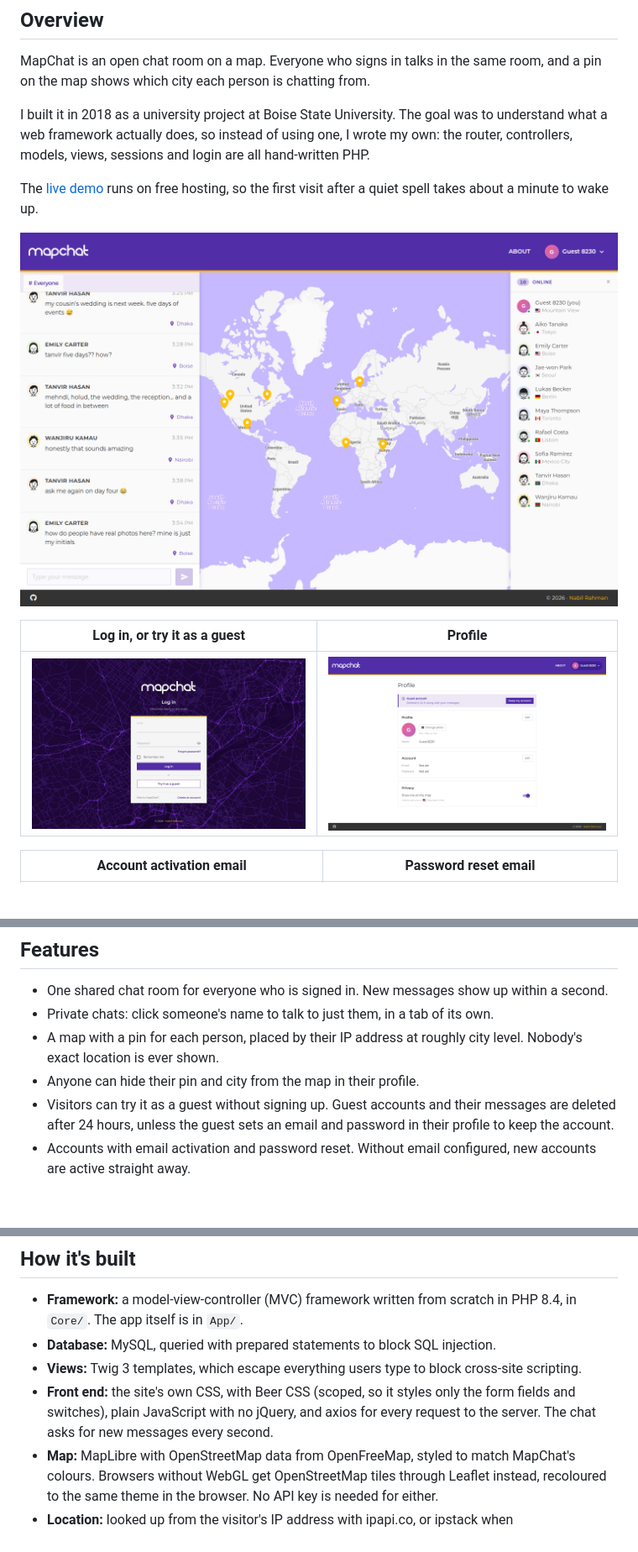
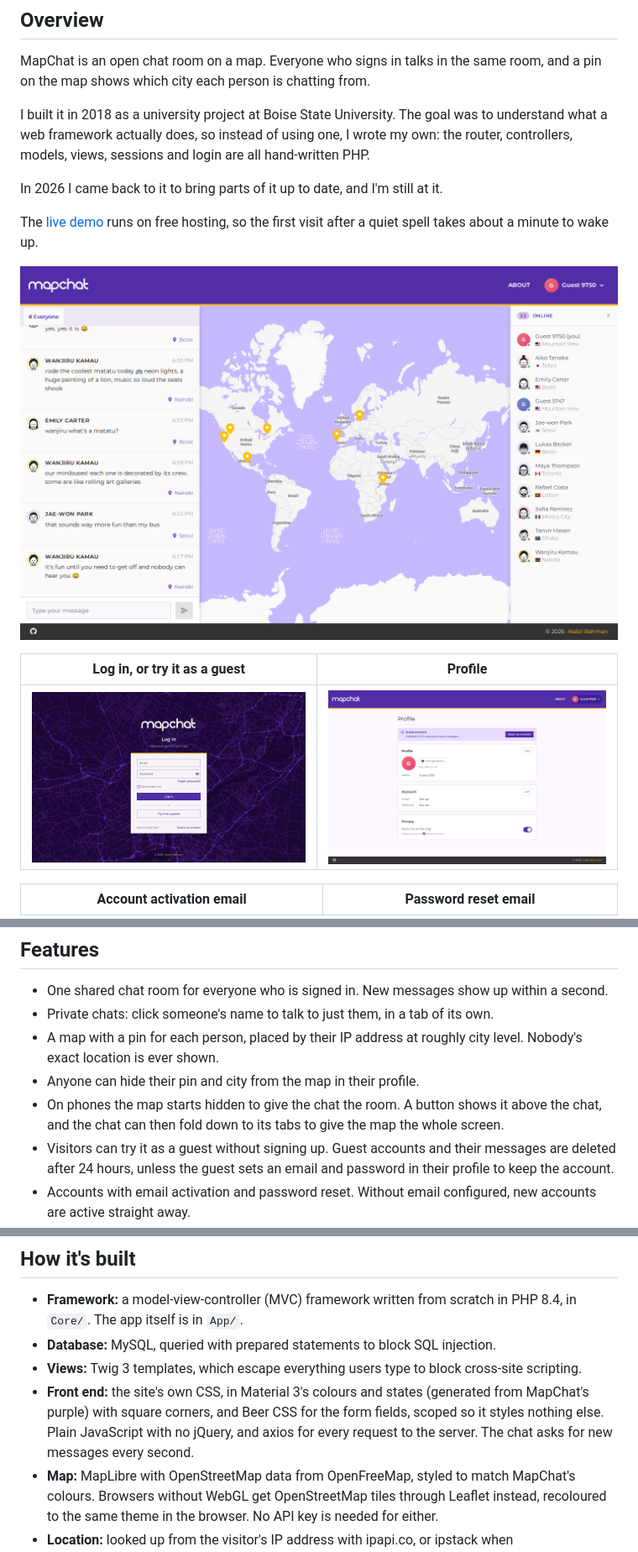
Before and after one commit to nabilrhman/MapChat-MVC, a Markdown page: README.md, 3 parts joined by grey strips. Shown at 84% size. Rendered like a GitHub page; pictures changed too: docs/images/mapchat-app.png, docs/images/mapchat-login.jpg, docs/images/mapchat-profile.png; blank space fills up the shorter version.

Commit message:
Bring the README up to date with the new front end
New screenshots of the chat, log-in and profile pages; the front end described as Material 3's colours with square corners and scoped Beer CSS for the form fields; the phone map and folding chat among the features; and the line from About about coming back to it in 2026.

```diff
--- a/README.md
+++ b/README.md
@@ -32,6 +32,8 @@ was to understand what a web framework actually does, so instead of using one, I
 wrote my own: the router, controllers, models, views, sessions and login are all
 hand-written PHP.
 
+In 2026 I came back to it to bring parts of it up to date, and I'm still at it.
+
 The [live demo](https://mapchat.swiftsolve.net) runs on free hosting, so the
 first visit after a quiet spell takes about a minute to wake up.
 
@@ -54,6 +56,9 @@ first visit after a quiet spell takes about a minute to wake up.
 - A map with a pin for each person, placed by their IP address at roughly city
   level. Nobody's exact location is ever shown.
 - Anyone can hide their pin and city from the map in their profile.
+- On phones the map starts hidden to give the chat the room. A button shows
+  it above the chat, and the chat can then fold down to its tabs to give the
+  map the whole screen.
 - Visitors can try it as a guest without signing up. Guest accounts and their
   messages are deleted after 24 hours, unless the guest sets an email and
   password in their profile to keep the account.
@@ -70,10 +75,11 @@ first visit after a quiet spell takes about a minute to wake up.
 - **Database:** MySQL, queried with prepared statements to block SQL injection.
 - **Views:** Twig 3 templates, which escape everything users type to block
   cross-site scripting.
-- **Front end:** the site's own CSS, with Beer CSS (scoped, so it styles only
-  the form fields and switches), plain JavaScript with no jQuery, and axios
-  for every request to the server. The chat asks for new messages every
-  second.
+- **Front end:** the site's own CSS, in Material 3's colours and states
+  (generated from MapChat's purple) with square corners, and Beer CSS for
+  the form fields, scoped so it styles nothing else. Plain JavaScript with no
+  jQuery, and axios for every request to the server. The chat asks for new
+  messages every second.
 - **Map:** MapLibre with OpenStreetMap data from OpenFreeMap, styled to match
   MapChat's colours. Browsers without WebGL get OpenStreetMap tiles through
   Leaflet instead, recoloured to the same theme in the browser. No API key is
```
